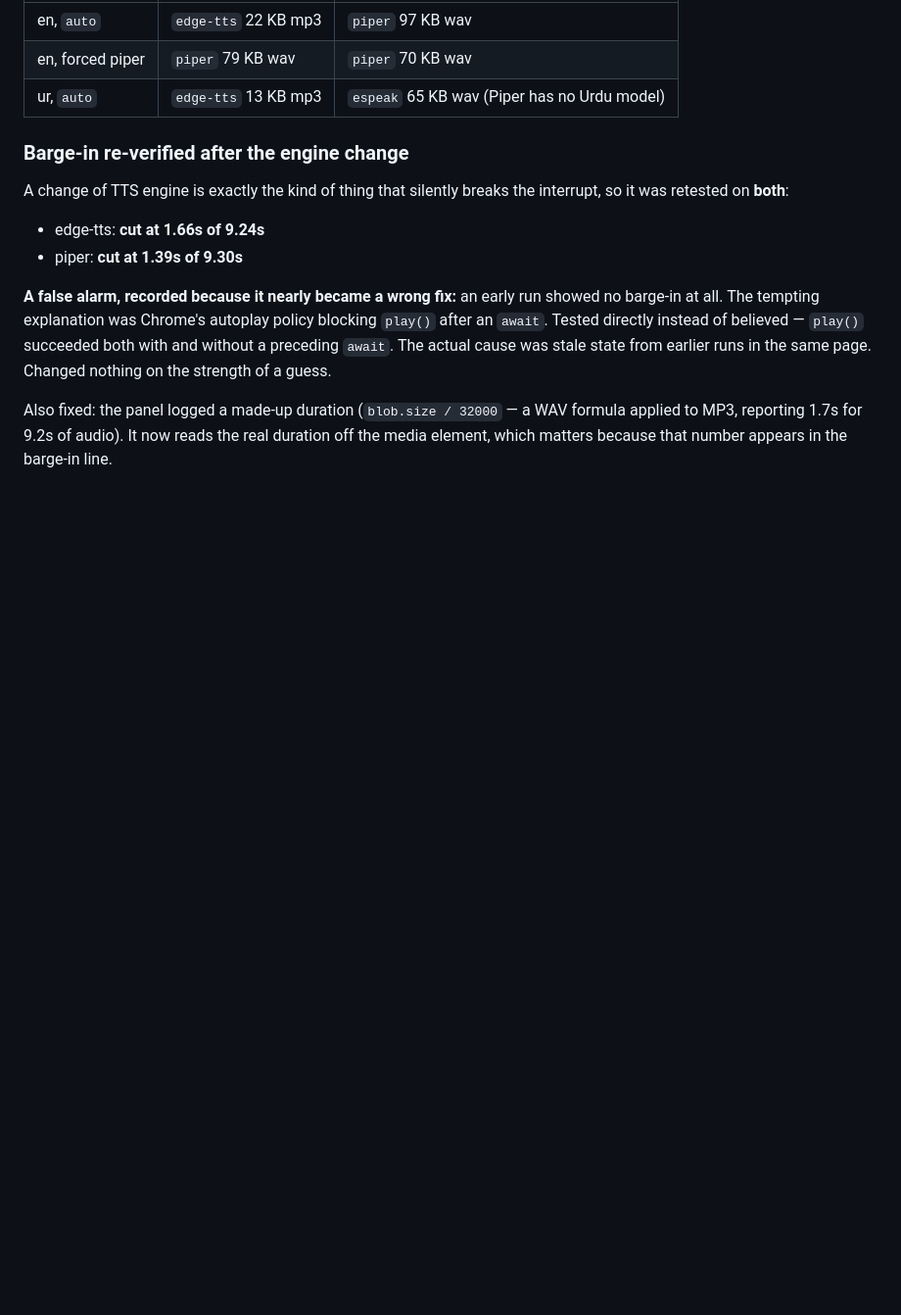
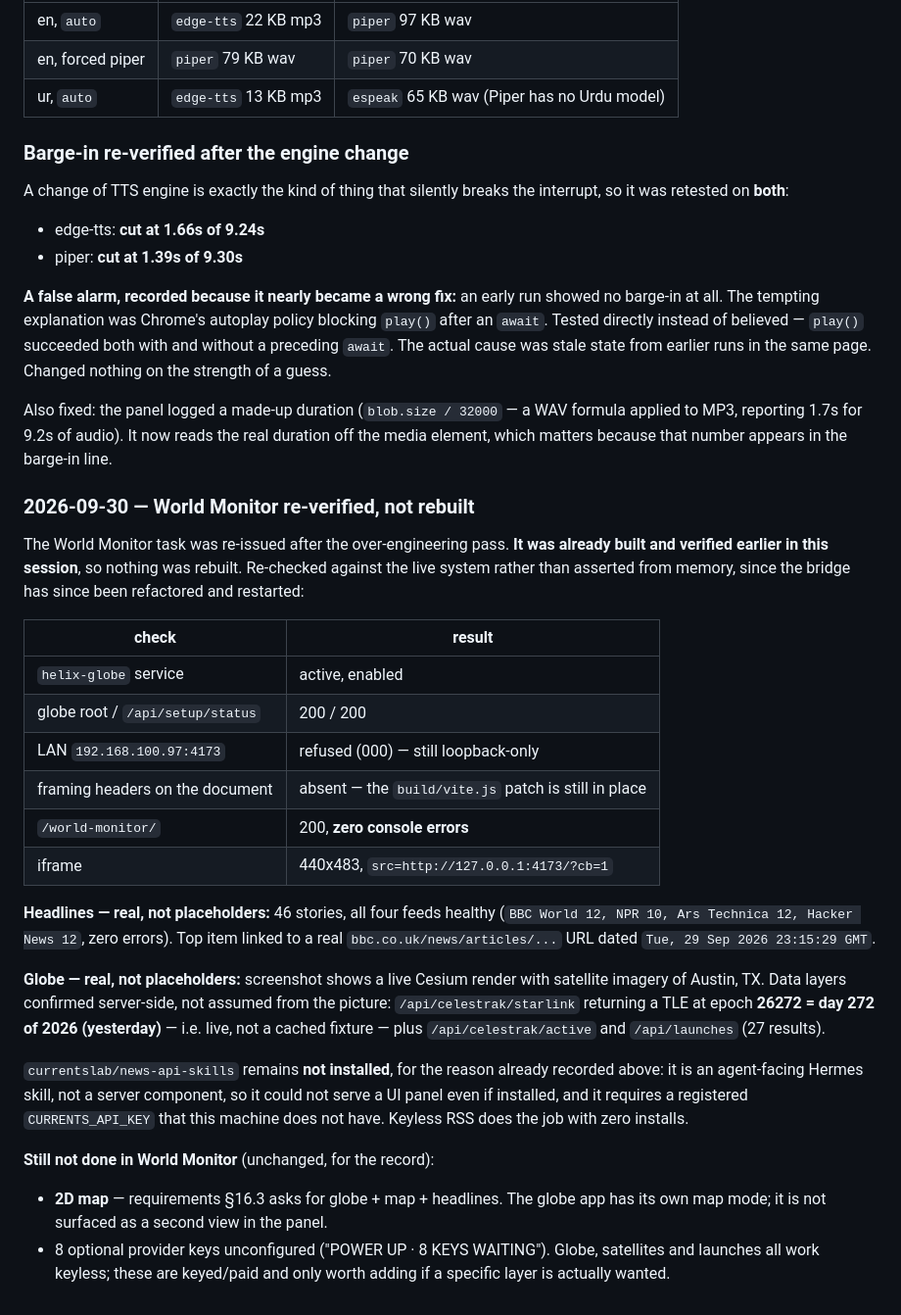
Before and after one commit to abubakar40-dev/helix, a Markdown page: docs/PROGRESS.md, the part around the change. Shown at 98% size. Rendered like a GitHub page; blank space fills up the shorter version.

Commit message:
World Monitor: re-verify live rather than rebuild
The task was re-issued after the audit pass, but the panel was already built
and verified earlier this session, so nothing was rebuilt. Re-checked against
the live system since the bridge has since been refactored and restarted.

Verified: helix-globe active+enabled, root and /api/setup/status 200, LAN
address refused, framing headers still absent (the build/vite.js patch holds),
/world-monitor/ 200 with zero console errors, iframe 440x483.

Headlines real: 46 stories, all four feeds healthy, top item a real
bbc.co.uk article dated today. Globe real: live Cesium render with satellite
imagery, and TLE epoch 26272 = day 272 of 2026 confirms the data layers are
live rather than cached fixtures.

currentslab/news-api-skills still not installed - agent-facing skill, not a
server component, and needs a registered API key this box lacks.

Still not done, recorded: the 2D map view from spec 16.3, and 8 optional
keyed provider layers.

```diff
--- a/docs/PROGRESS.md
+++ b/docs/PROGRESS.md
@@ -1006,3 +1006,41 @@ earlier runs in the same page. Changed nothing on the strength of a guess.
 Also fixed: the panel logged a made-up duration (`blob.size / 32000` — a WAV formula
 applied to MP3, reporting 1.7s for 9.2s of audio). It now reads the real duration off
 the media element, which matters because that number appears in the barge-in line.
+
+### 2026-09-30 — World Monitor re-verified, not rebuilt
+
+The World Monitor task was re-issued after the over-engineering pass. **It was already
+built and verified earlier in this session**, so nothing was rebuilt. Re-checked against
+the live system rather than asserted from memory, since the bridge has since been
+refactored and restarted:
+
+| check | result |
+|---|---|
+| `helix-globe` service | active, enabled |
+| globe root / `/api/setup/status` | 200 / 200 |
+| LAN `192.168.100.97:4173` | refused (000) — still loopback-only |
+| framing headers on the document | absent — the `build/vite.js` patch is still in place |
+| `/world-monitor/` | 200, **zero console errors** |
+| iframe | 440x483, `src=http://127.0.0.1:4173/?cb=1` |
+
+**Headlines — real, not placeholders:** 46 stories, all four feeds healthy
+(`BBC World 12, NPR 10, Ars Technica 12, Hacker News 12`, zero errors). Top item linked
+to a real `bbc.co.uk/news/articles/...` URL dated `Tue, 29 Sep 2026 23:15:29 GMT`.
+
+**Globe — real, not placeholders:** screenshot shows a live Cesium render with satellite
+imagery of Austin, TX. Data layers confirmed server-side, not assumed from the picture:
+`/api/celestrak/starlink` returning a TLE at epoch **26272 = day 272 of 2026 (yesterday)**
+— i.e. live, not a cached fixture — plus `/api/celestrak/active` and `/api/launches`
+(27 results).
+
+`currentslab/news-api-skills` remains **not installed**, for the reason already recorded
+above: it is an agent-facing Hermes skill, not a server component, so it could not serve a
+UI panel even if installed, and it requires a registered `CURRENTS_API_KEY` that this
+machine does not have. Keyless RSS does the job with zero installs.
+
+**Still not done in World Monitor** (unchanged, for the record):
+- **2D map** — requirements §16.3 asks for globe + map + headlines. The globe app has its
+  own map mode; it is not surfaced as a second view in the panel.
+- 8 optional provider keys unconfigured ("POWER UP · 8 KEYS WAITING"). Globe, satellites
+  and launches all work keyless; these are keyed/paid and only worth adding if a specific
+  layer is actually wanted.
```
